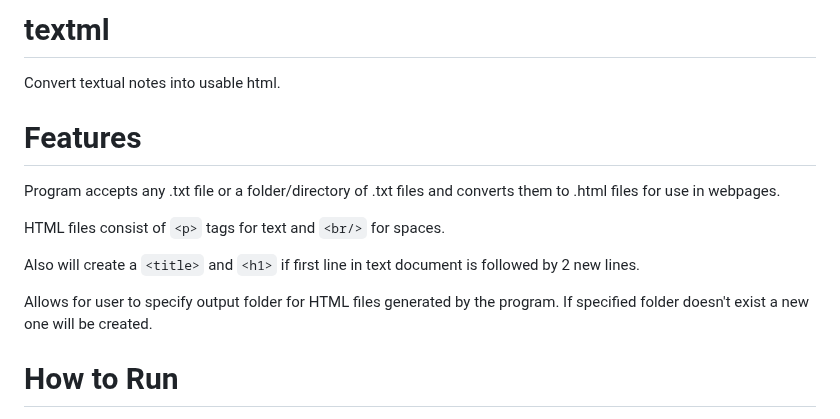
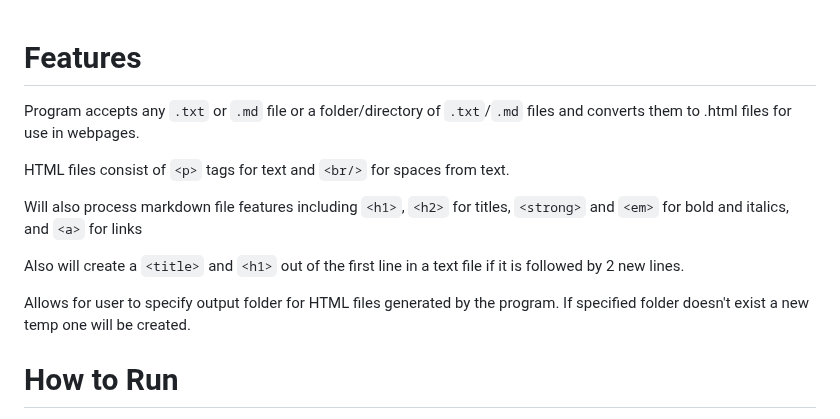
Before and after one commit to ijacobs-cpa/textml, a Markdown page: README.md, the part around one of its changes. GitHub-like rendering.

```diff
--- a/README.md
+++ b/README.md
@@ -1,15 +1,14 @@
-# textml
-Convert textual notes into usable html.
-
 # Features
 
-Program accepts any .txt file or a folder/directory of .txt files and converts them to .html files for use in webpages.
+Program accepts any `.txt` or `.md` file or a folder/directory of `.txt`/`.md` files and converts them to .html files for use in webpages.
 
-HTML files consist of `<p>` tags for text and `<br/>` for spaces.
+HTML files consist of `<p>` tags for text and `<br/>` for spaces from text.
 
-Also will create a `<title>` and `<h1>` if first line in text document is followed by 2 new lines.
+Will also process markdown file features including `<h1>`, `<h2>` for titles, `<strong>` and `<em>` for bold and italics, and `<a>` for links
 
-Allows for user to specify output folder for HTML files generated by the program. If specified folder doesn't exist a new one will be created.
+Also will create a `<title>` and `<h1>` out of the first line in a text file if it is followed by 2 new lines.
+
+Allows for user to specify output folder for HTML files generated by the program. If specified folder doesn't exist a new temp one will be created.
 
 # How to Run
 
```
Also changed, not shown: other parts of README.md (+71 -13 lines).
